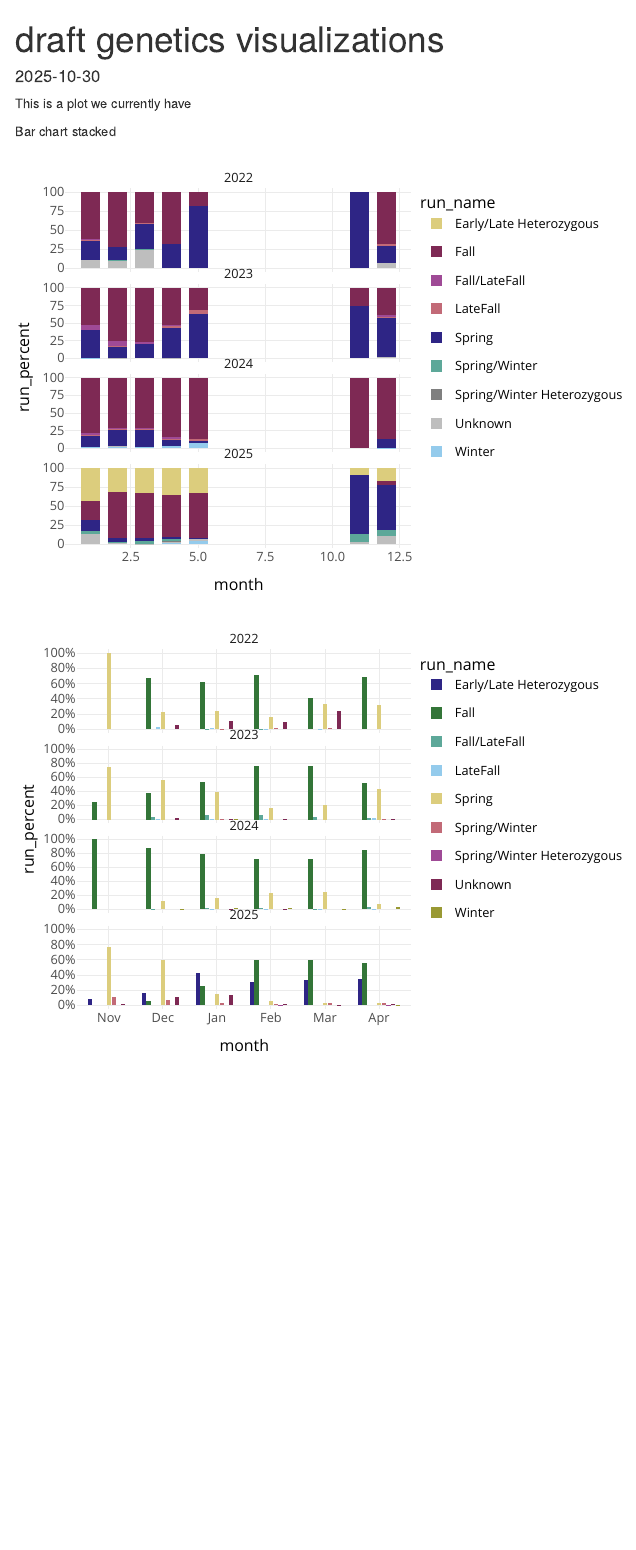
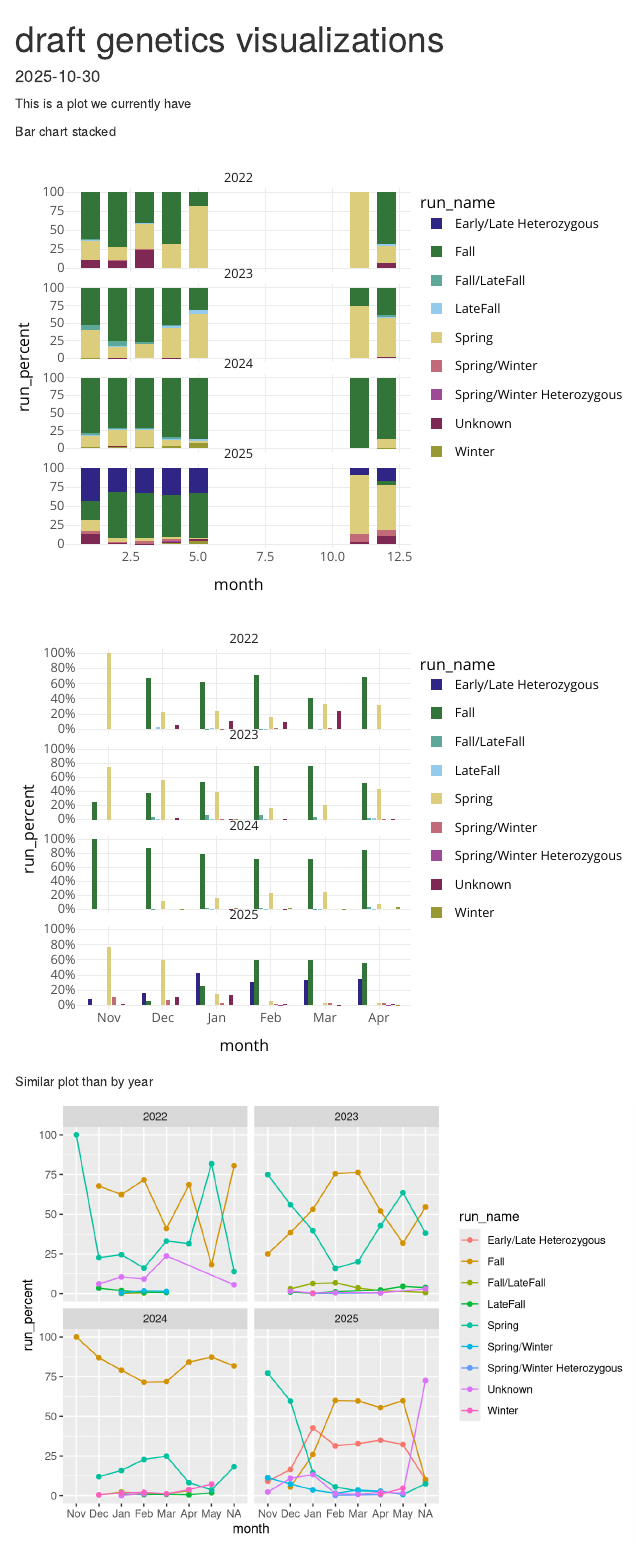
Before and after one commit to SRJPE/data-dock, an R Markdown document (data-raw/plot_draft_genetics.Rmd): the page in a window 1100 px wide, from its top. Rendered offline with R 4.5, knitr and Pandoc, with nearby package versions; code that draws random numbers runs with fixed seeds of ours.

Commit message:
adds line plot by month

````diff
--- a/data-raw/plot_draft_genetics.Rmd
+++ b/data-raw/plot_draft_genetics.Rmd
@@ -53,2 +60,3 @@ run_designation <- genetics |>
 
 run_designation_percent <- run_designation |>
+  group_by(year, month, run_name) |>
@@ -86,18 +94,12 @@ This is a plot we currently have
 Bar chart stacked
 
 ```{r echo=FALSE}
-run_summary <- run_designation |>
-  group_by(year, month, run_name) |>
-  summarise(count = n(), .groups = "drop_last") |>
-  mutate(total_sample = sum(count),
-         run_percent = (count / total_sample) * 100) |>
-  ungroup()
 
 
-plot_2 <- ggplot(run_summary, aes(x = month, y = run_percent, fill = run_name)) +
+plot_2 <- ggplot(run_designation_percent, aes(x = month, y = run_percent, fill = run_name)) +
   geom_bar(stat = "identity", position = "stack", width = 0.7) +
   facet_wrap(~ year, ncol = 1) +
-  scale_fill_manual(values = run_col) +
+  scale_fill_manual(values = tol_muted) +
   scale_y_continuous() +
   theme_minimal(base_size = 13)
 
@@ -128,15 +130,15 @@ ggplotly(plot_3)
 
 ```{r echo=FALSE}
 # adding month labels
-run_summary <- run_designation |>
+run_summary <- run_designation_percent |>
   mutate(month = factor(month,
                         levels = c(11, 12, 1, 2, 3, 4, 5),
-                        labels = c("Nov", "Dec", "Jan", "Feb", "Mar", "Apr", "May"))) |>
-  group_by(year, month, run_name) |>
-  summarise(count = n(), .groups = "drop_last") |>
-  mutate(total_sample = sum(count),
-         run_percent = (count / total_sample) * 100) |>
-  ungroup()
+                        labels = c("Nov", "Dec", "Jan", "Feb", "Mar", "Apr", "May")))
+  # group_by(year, month, run_name) |>
+  # summarise(count = n(), .groups = "drop_last") |>
+  # mutate(total_sample = sum(count),
+  #        run_percent = (count / total_sample) * 100) |>
+  # ungroup()
 
 
 # filling gaps for those runs that are not present - purpose: remove gaps and have consistent size of bars
@@ -164,3 +166,12 @@ plot_4 <- ggplot(run_summary_full, aes(x = month, y = run_percent, fill = run_na
 ggplotly(plot_4)
 
 ```
+
+Similar plot than by year
+
+```{r echo=FALSE}
+ggplot(run_summary, aes(x = month, y = run_percent, color = run_name, group = run_name)) +
+  geom_line() +
+  geom_point() +
+  facet_wrap(~ year)
+```
````
Also changed, not shown: data-raw/plot_draft_genetics.Rmd (19 more changed lines).
